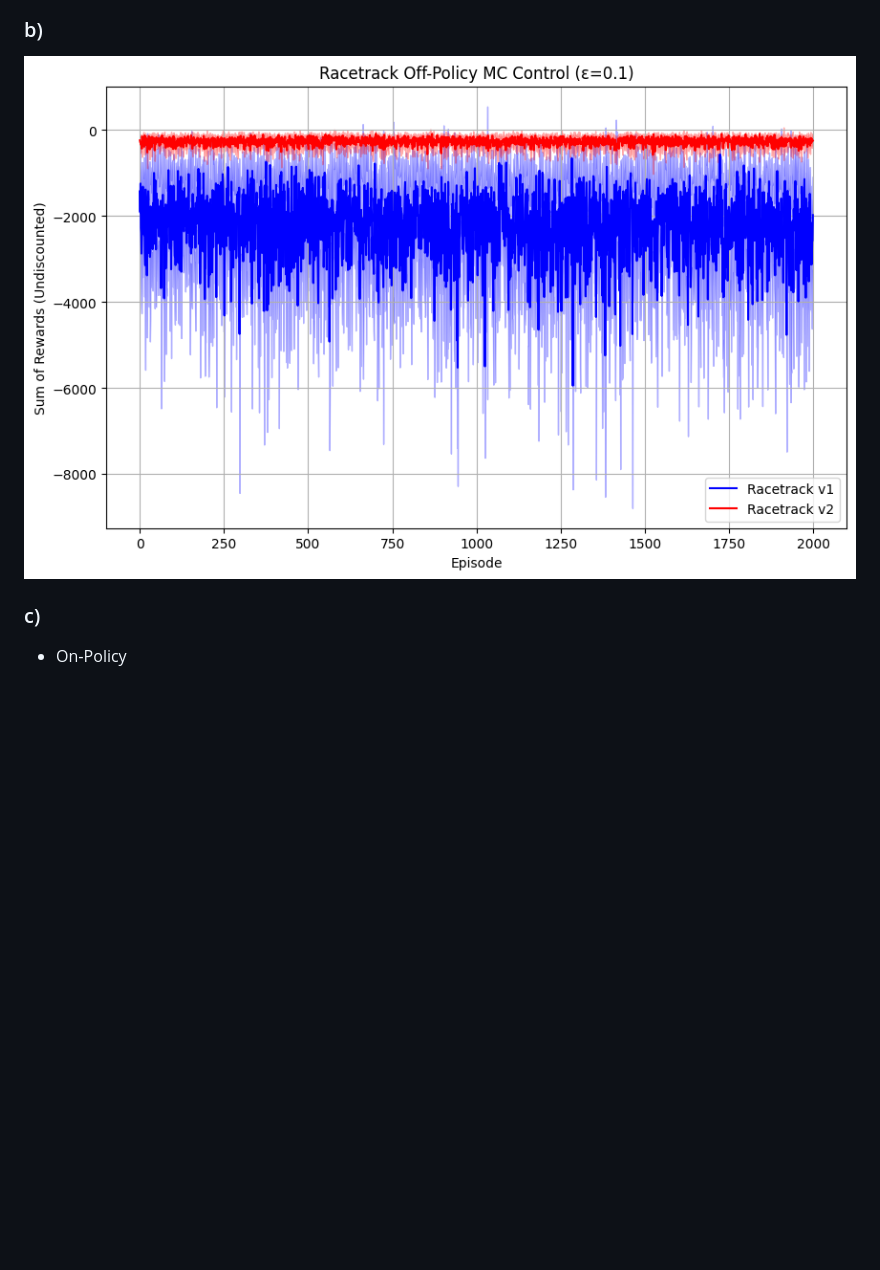
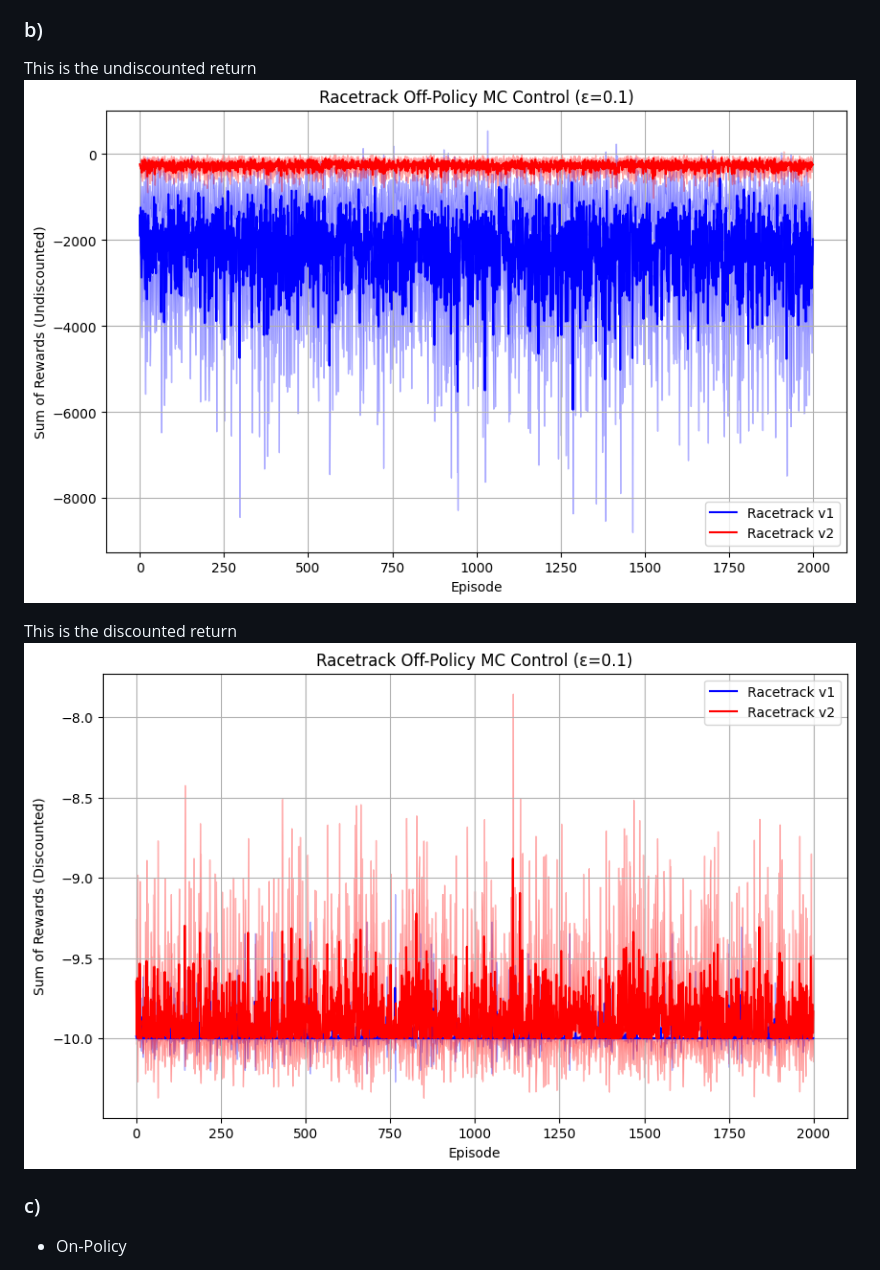
Before and after one commit to adnanamir010/cs5180, a Markdown page: ex4/ex4_AA.md, the part around the change printed below. GitHub-like rendering; pictures changed too: ex4/image-10.png (added), ex4/image-12.png (added); blank space fills up the shorter version.

```diff
--- a/ex4/ex4_AA.md
+++ b/ex4/ex4_AA.md
@@ -74,6 +78,11 @@ Thus $\frac{1}{b(A_t|S_t)}$ is correct
 
 ### b)
-![alt text](image-5.png)
+
+This is the undiscounted return
+![alt text](image-10.png)
+
+This is the discounted return
+![alt text](image-12.png)
 
 ### c)
 
```
Also changed, not shown: other parts of ex4/ex4_AA.md (+6 -2 lines), ex4/image-11.png (added), ex4/image-8.png (added), ex4/image-9.png (added), 2 other files.
